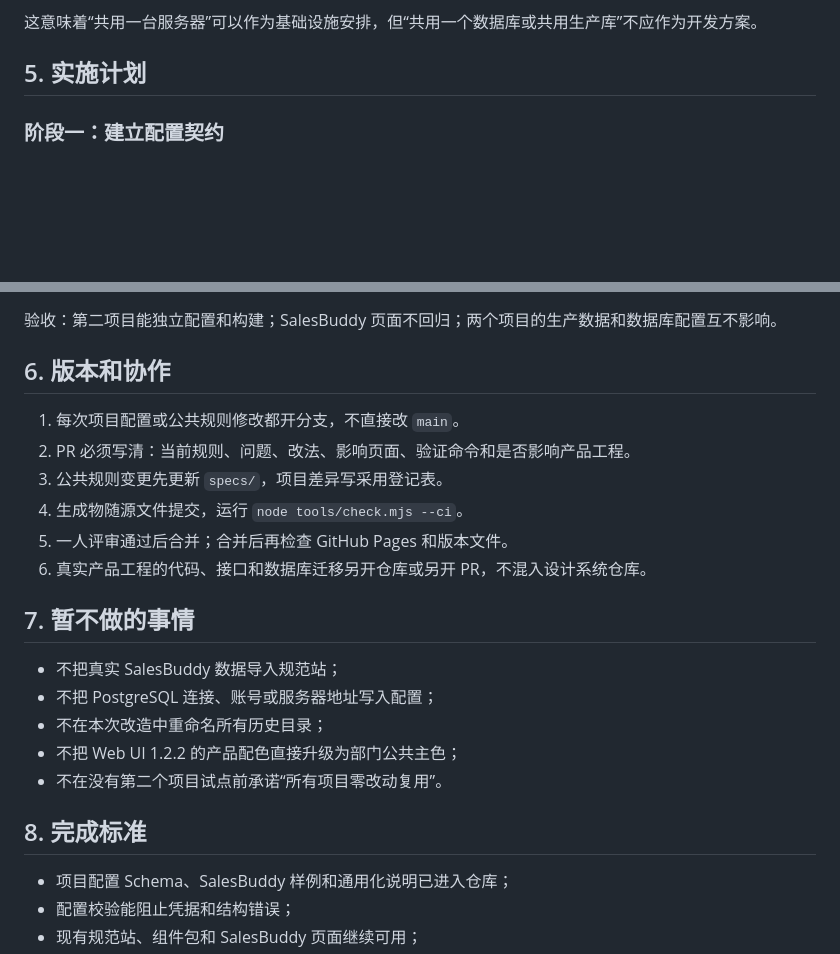
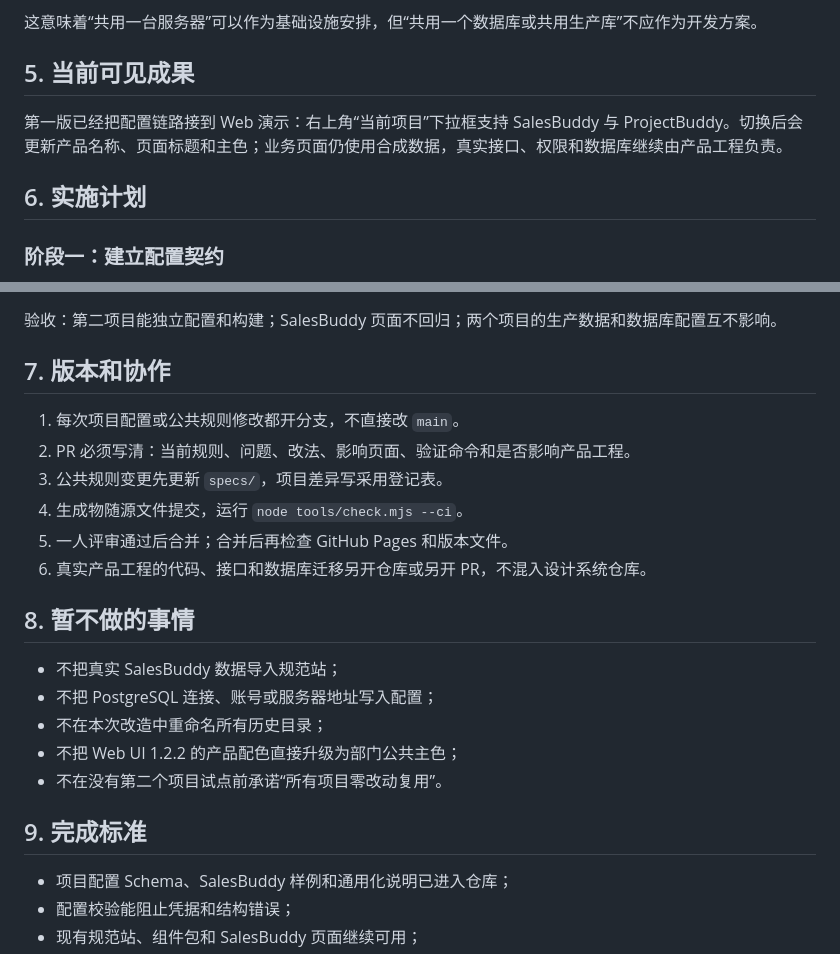
Before and after one commit to shandianT/desgin, a Markdown page: docs/设计系统通用化技术方案-20261108.md, 2 parts joined by grey strips. GitHub-like rendering; blank space fills up the shorter version.

Commit message:
docs: record visible project switcher result

```diff
--- a/docs/设计系统通用化技术方案-20261108.md
+++ b/docs/设计系统通用化技术方案-20261108.md
@@ -100,7 +100,11 @@ projects/
 
 这意味着“共用一台服务器”可以作为基础设施安排，但“共用一个数据库或共用生产库”不应作为开发方案。
 
-## 5. 实施计划
+## 5. 当前可见成果
+
+第一版已经把配置链路接到 Web 演示：右上角“当前项目”下拉框支持 SalesBuddy 与 ProjectBuddy。切换后会更新产品名称、页面标题和主色；业务页面仍使用合成数据，真实接口、权限和数据库继续由产品工程负责。
+
+## 6. 实施计划
 
 ### 阶段一：建立配置契约
 
@@ -138,7 +142,7 @@ projects/
 
 验收：第二项目能独立配置和构建；SalesBuddy 页面不回归；两个项目的生产数据和数据库配置互不影响。
 
-## 6. 版本和协作
+## 7. 版本和协作
 
 1. 每次项目配置或公共规则修改都开分支，不直接改 `main`。
 2. PR 必须写清：当前规则、问题、改法、影响页面、验证命令和是否影响产品工程。
@@ -147,7 +151,7 @@ projects/
 5. 一人评审通过后合并；合并后再检查 GitHub Pages 和版本文件。
 6. 真实产品工程的代码、接口和数据库迁移另开仓库或另开 PR，不混入设计系统仓库。
 
-## 7. 暂不做的事情
+## 8. 暂不做的事情
 
 - 不把真实 SalesBuddy 数据导入规范站；
 - 不把 PostgreSQL 连接、账号或服务器地址写入配置；
@@ -155,7 +159,7 @@ projects/
 - 不把 Web UI 1.2.2 的产品配色直接升级为部门公共主色；
 - 不在没有第二个项目试点前承诺“所有项目零改动复用”。
 
-## 8. 完成标准
+## 9. 完成标准
 
 - 项目配置 Schema、SalesBuddy 样例和通用化说明已进入仓库；
 - 配置校验能阻止凭据和结构错误；
```
